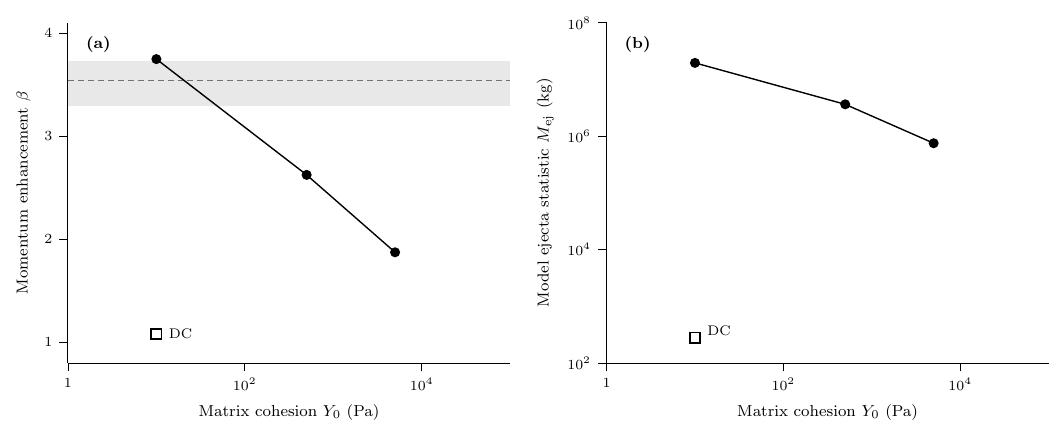
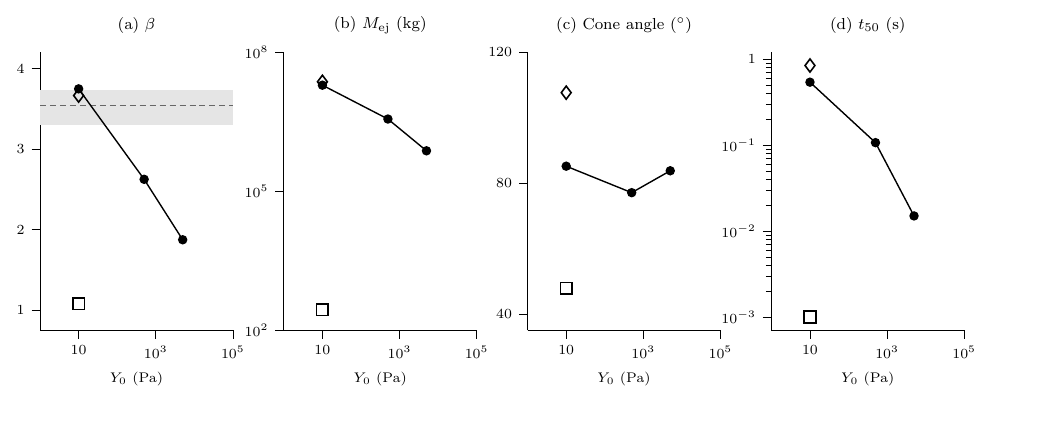
Before and after one commit to Yagiz-D-Ekrem-Dolar/dart-rift, a LaTeX figure (docs/preprint/sekil/bulgular.tex, which reads docs/preprint/veri/bulgular_do.dat): the whole page, the shorter picture padded with empty space. Compiled offline with pdfLaTeX.

Commit message:
Add GitHub masthead and multivariate pilot figures

```diff
--- a/docs/preprint/sekil/bulgular.tex
+++ b/docs/preprint/sekil/bulgular.tex
@@ -1,4 +1,5 @@
-% Journal figure: completed pilot measurements only. Compile from docs/preprint.
+% Four observable pilot-response atlas. Compile from docs/preprint.
+% DO series alone is connected; DC and DN are one-off controlled changes.
 \documentclass[border=5pt]{standalone}
 \usepackage{amsmath}
 \usepackage{pgfplots}
@@ -7,58 +8,71 @@
 \pgfplotstableread{veri/bulgular_do.dat}\cohesion
 \begin{document}
 \begin{tikzpicture}
-\begin{axis}[
-  name=beta,width=78mm,height=60mm,scale only axis,
+\pgfplotsset{atlasaxis/.style={
+  width=34mm,height=49mm,scale only axis,
   xmode=log,xmin=1,xmax=1e5,
-  xtick={1,1e2,1e4},xticklabels={$1$,$10^2$,$10^4$},
-  xlabel={Matrix cohesion $Y_0$ (Pa)},
-  ymin=.8,ymax=4.1,ytick={1,2,3,4},
-  ylabel={Momentum enhancement $\beta$},
-  tick align=outside,tick style={black,line width=.35pt},
+  xtick={10,1e3,1e5},xticklabels={$10$,$10^3$,$10^5$},
+  xlabel={$Y_0$ (Pa)},
+  tick align=outside,tick style={black,line width=.3pt},
   axis line style={black,line width=.45pt},
   axis x line*=bottom,axis y line*=left,
-  label style={font=\footnotesize},
+  label style={font=\scriptsize},
   tick label style={font=\scriptsize},
-  clip=true]
-  \node[anchor=north west,font=\footnotesize\bfseries]
-    at (rel axis cs:0.025,0.98) {(a)};
-  % Mass-adjusted DART target: observational interval, not posterior.
-  \path[fill=black!9] (axis cs:1,3.2948) rectangle (axis cs:1e5,3.7298);
-  \addplot[black!55,densely dashed,line width=.55pt,forget plot]
+  title style={font=\footnotesize},
+  clip=true,
+}}
+\begin{groupplot}[
+  group style={group size=4 by 1,horizontal sep=9mm},
+  atlasaxis]
+\nextgroupplot[title={(a) $\beta$},ymin=.75,ymax=4.2,
+  ytick={1,2,3,4}]
+  % Mass-adjusted DART target, not a posterior interval.
+  \path[fill=black!10] (axis cs:1,3.2948) rectangle
+    (axis cs:1e5,3.7298);
+  \addplot[black!60,densely dashed,line width=.45pt,forget plot]
     coordinates {(1,3.5418) (1e5,3.5418)};
-  \addplot[black,line width=.7pt,mark=*,mark size=2.15pt]
+  \addplot[black,line width=.7pt,mark=*,mark size=2pt]
     table[x=Y0,y=beta]{\cohesion};
-  \addplot[only marks,mark=square,mark size=2.6pt,
-           mark options={draw=black,fill=white,line width=.8pt}]
+  \addplot[only marks,mark=square,mark size=2.9pt,
+    mark options={draw=black,fill=white,line width=.8pt}]
     coordinates {(10,1.0807)};
-  \node[anchor=west,font=\scriptsize,fill=white,inner sep=1pt]
-    at (axis cs:13,1.0807) {DC};
-\end{axis}
-\begin{axis}[
-  name=mass,width=78mm,height=60mm,scale only axis,
-  at={($(beta.east)+(17mm,0)$)},anchor=west,
-  xmode=log,xmin=1,xmax=1e5,
-  xtick={1,1e2,1e4},xticklabels={$1$,$10^2$,$10^4$},
-  xlabel={Matrix cohesion $Y_0$ (Pa)},
+  \addplot[only marks,mark=diamond,mark size=3.3pt,
+    mark options={draw=black,fill=white,line width=.8pt}]
+    coordinates {(10,3.6650)};
+\nextgroupplot[title={(b) $M_{\rm ej}$ (kg)},
   ymode=log,ymin=1e2,ymax=1e8,
-  ylabel={Model ejecta statistic $M_{\rm ej}$ (kg)},
-  ytick={1e2,1e4,1e6,1e8},
-  yticklabels={$10^2$,$10^4$,$10^6$,$10^8$},
-  tick align=outside,tick style={black,line width=.35pt},
-  axis line style={black,line width=.45pt},
-  axis x line*=bottom,axis y line*=left,
-  label style={font=\footnotesize},
-  tick label style={font=\scriptsize},
-  clip=true]
-  \node[anchor=north west,font=\footnotesize\bfseries]
-    at (rel axis cs:0.025,0.98) {(b)};
-  \addplot[black,line width=.7pt,mark=*,mark size=2.15pt]
+  ytick={1e2,1e5,1e8},
+  yticklabels={$10^2$,$10^5$,$10^8$}]
+  \addplot[black,line width=.7pt,mark=*,mark size=2pt]
     table[x=Y0,y=Mej_kg]{\cohesion};
-  \addplot[only marks,mark=square,mark size=2.6pt,
-           mark options={draw=black,fill=white,line width=.8pt}]
+  \addplot[only marks,mark=square,mark size=2.9pt,
+    mark options={draw=black,fill=white,line width=.8pt}]
     coordinates {(10,277.7)};
-  \node[anchor=south west,font=\scriptsize,fill=white,inner sep=1pt]
-    at (axis cs:13,277.7) {DC};
-\end{axis}
+  \addplot[only marks,mark=diamond,mark size=3.3pt,
+    mark options={draw=black,fill=white,line width=.8pt}]
+    coordinates {(10,2.321e7)};
+\nextgroupplot[title={(c) Cone angle ($^\circ$)},
+  ymin=35,ymax=120,ytick={40,80,120}]
+  \addplot[black,line width=.7pt,mark=*,mark size=2pt]
+    table[x=Y0,y=cone_deg]{\cohesion};
+  \addplot[only marks,mark=square,mark size=2.9pt,
+    mark options={draw=black,fill=white,line width=.8pt}]
+    coordinates {(10,47.9)};
+  \addplot[only marks,mark=diamond,mark size=3.3pt,
+    mark options={draw=black,fill=white,line width=.8pt}]
+    coordinates {(10,107.7)};
+\nextgroupplot[title={(d) $t_{50}$ (s)},
+  ymode=log,ymin=7e-4,ymax=1.2,
+  ytick={1e-3,1e-2,1e-1,1},
+  yticklabels={$10^{-3}$,$10^{-2}$,$10^{-1}$,$1$}]
+  \addplot[black,line width=.7pt,mark=*,mark size=2pt]
+    table[x=Y0,y=t50_s]{\cohesion};
+  \addplot[only marks,mark=square,mark size=2.9pt,
+    mark options={draw=black,fill=white,line width=.8pt}]
+    coordinates {(10,0.001)};
+  \addplot[only marks,mark=diamond,mark size=3.3pt,
+    mark options={draw=black,fill=white,line width=.8pt}]
+    coordinates {(10,0.845)};
+\end{groupplot}
 \end{tikzpicture}
 \end{document}
--- a/docs/preprint/veri/bulgular_do.dat
+++ b/docs/preprint/veri/bulgular_do.dat
@@ -1,6 +1,6 @@
 # Controlled DART-scene pilot runs; KAYIT-076, table 1.
 # All have matrix tension disabled. DY2 is the 10 Pa reference.
-Y0 beta Mej_kg
-10 3.7480 1.964e7
-500 2.6247 3.649e6
-5000 1.8738 7.516e5
+Y0 beta Mej_kg cone_deg t50_s
+10 3.7480 1.964e7 85.2 0.541
+500 2.6247 3.649e6 77.1 0.107
+5000 1.8738 7.516e5 83.8 0.015
```
Also changed, not shown: docs/preprint/main.tex (+30 -22 lines), docs/preprint/sekil/kaciklik.tex (+40 -12 lines), README.md, docs/preprint/Makefile, docs/preprint/README.md, docs/preprint/sekil/github-invertocat.pdf (added), output/pdf/DART-RIFT_Pilot_Results_2026-10-10.pdf, output/pdf/Figure_1_Cohesion_and_Tension.pdf (deleted), output/pdf/Figure_1_Four_Observable_Atlas.pdf (added), output/pdf/Figure_3_Impact_Site.pdf (deleted), output/pdf/Figure_3_Pilot_Sensitivity.pdf (added), docs/preprint/sekil/bulgular.tex (2 more changed lines), 1 other file.
